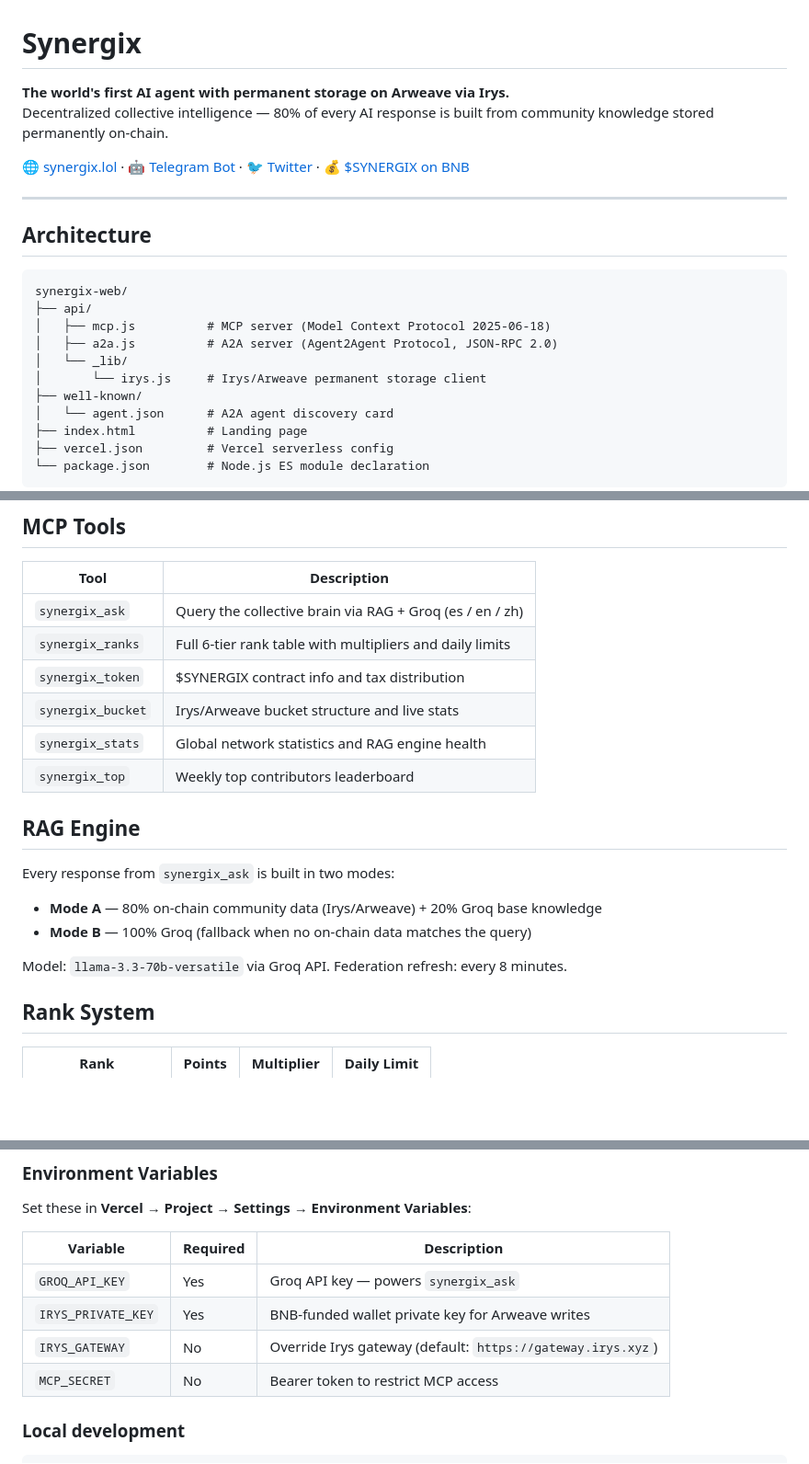
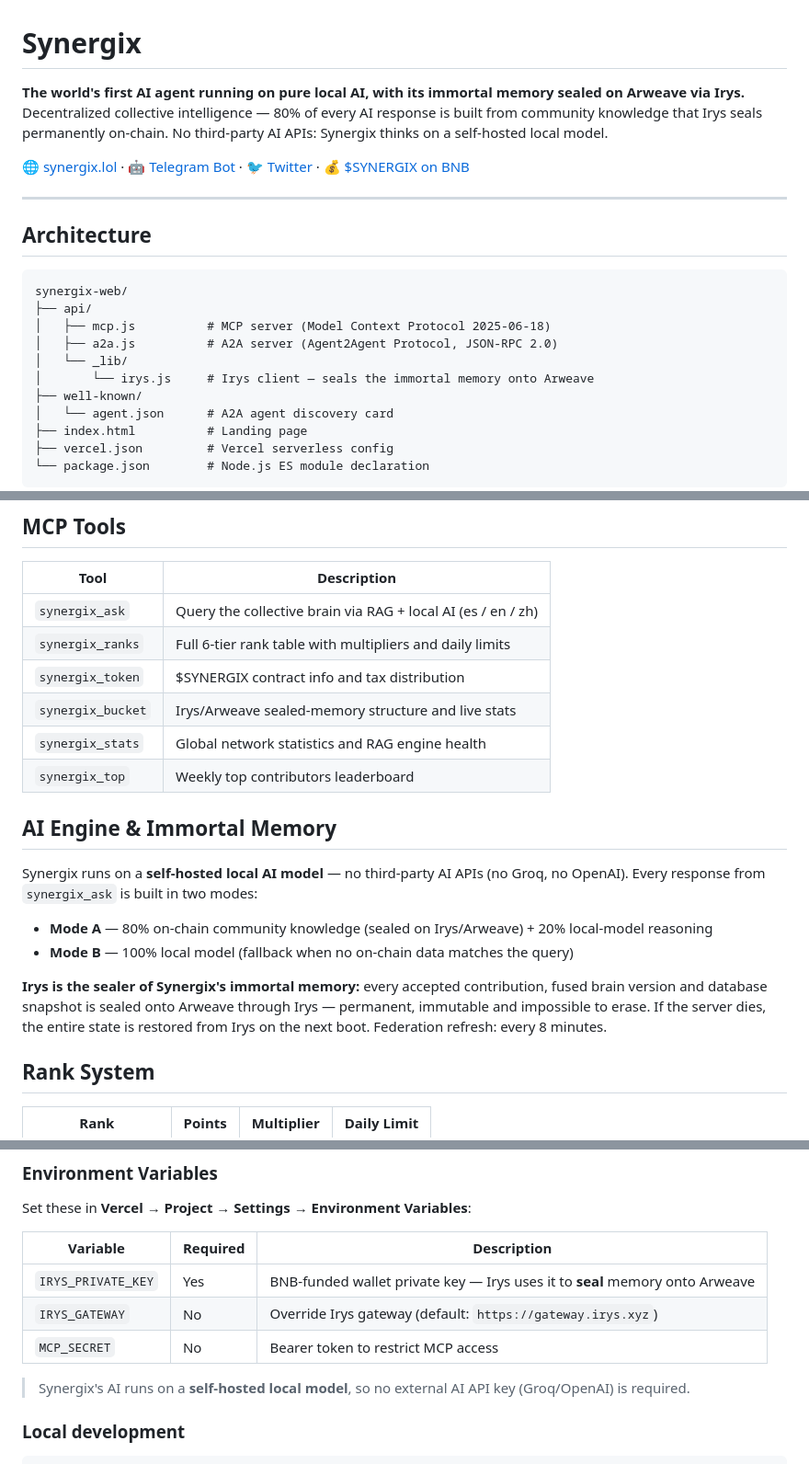
Before and after one commit to synergixia/Synergix-web, a Markdown page: README.md, 3 parts joined by grey strips. Shown at 92% size. GitHub-like rendering; blank space fills up the shorter version.

Commit message:
docs: README reflects pure local AI + Irys as immortal-memory sealer
- Remove Groq references (synergix_ask, RAG modes, env vars, model line)
- Describe the AI as a self-hosted local model (no third-party AI API)
- Reframe Irys as the sealer of Synergix's immortal memory on Arweave
- Drop GROQ_API_KEY from the env-var table; note no AI key is needed

```diff
--- a/README.md
+++ b/README.md
@@ -1,7 +1,7 @@
 # Synergix
 
-**The world's first AI agent with permanent storage on Arweave via Irys.**
-Decentralized collective intelligence — 80% of every AI response is built from community knowledge stored permanently on-chain.
+**The world's first AI agent running on pure local AI, with its immortal memory sealed on Arweave via Irys.**
+Decentralized collective intelligence — 80% of every AI response is built from community knowledge that Irys seals permanently on-chain. No third-party AI APIs: Synergix thinks on a self-hosted local model.
 
 🌐 [synergix.lol](https://www.synergix.lol) · 🤖 [Telegram Bot](https://t.me/synergix_ai_bot) · 🐦 [Twitter](https://x.com/Synergix_AI) · 💰 [$SYNERGIX on BNB](https://four.meme/token/0x6485907278c389e70c572f441ce7052da58effff)
 
@@ -15,7 +15,7 @@ synergix-web/
 │   ├── mcp.js          # MCP server (Model Context Protocol 2025-06-18)
 │   ├── a2a.js          # A2A server (Agent2Agent Protocol, JSON-RPC 2.0)
 │   └── _lib/
-│       └── irys.js     # Irys/Arweave permanent storage client
+│       └── irys.js     # Irys client — seals the immortal memory onto Arweave
 ├── well-known/
 │   └── agent.json      # A2A agent discovery card
 ├── index.html          # Landing page
@@ -37,21 +37,21 @@ synergix-web/
 
 | Tool | Description |
 |---|---|
-| `synergix_ask` | Query the collective brain via RAG + Groq (es / en / zh) |
+| `synergix_ask` | Query the collective brain via RAG + local AI (es / en / zh) |
 | `synergix_ranks` | Full 6-tier rank table with multipliers and daily limits |
 | `synergix_token` | $SYNERGIX contract info and tax distribution |
-| `synergix_bucket` | Irys/Arweave bucket structure and live stats |
+| `synergix_bucket` | Irys/Arweave sealed-memory structure and live stats |
 | `synergix_stats` | Global network statistics and RAG engine health |
 | `synergix_top` | Weekly top contributors leaderboard |
 
-## RAG Engine
+## AI Engine & Immortal Memory
 
-Every response from `synergix_ask` is built in two modes:
+Synergix runs on a **self-hosted local AI model** — no third-party AI APIs (no Groq, no OpenAI). Every response from `synergix_ask` is built in two modes:
 
-- **Mode A** — 80% on-chain community data (Irys/Arweave) + 20% Groq base knowledge
-- **Mode B** — 100% Groq (fallback when no on-chain data matches the query)
+- **Mode A** — 80% on-chain community knowledge (sealed on Irys/Arweave) + 20% local-model reasoning
+- **Mode B** — 100% local model (fallback when no on-chain data matches the query)
 
-Model: `llama-3.3-70b-versatile` via Groq API. Federation refresh: every 8 minutes.
+**Irys is the sealer of Synergix's immortal memory:** every accepted contribution, fused brain version and database snapshot is sealed onto Arweave through Irys — permanent, immutable and impossible to erase. If the server dies, the entire state is restored from Irys on the next boot. Federation refresh: every 8 minutes.
 
 ## Rank System
 
@@ -88,10 +88,11 @@ Set these in **Vercel → Project → Settings → Environment Variables**:
 
 | Variable | Required | Description |
 |---|---|---|
-| `GROQ_API_KEY` | Yes | Groq API key — powers `synergix_ask` |
-| `IRYS_PRIVATE_KEY` | Yes | BNB-funded wallet private key for Arweave writes |
+| `IRYS_PRIVATE_KEY` | Yes | BNB-funded wallet private key — Irys uses it to **seal** memory onto Arweave |
 | `IRYS_GATEWAY` | No | Override Irys gateway (default: `https://gateway.irys.xyz`) |
 | `MCP_SECRET` | No | Bearer token to restrict MCP access |
+
+> Synergix's AI runs on a **self-hosted local model**, so no external AI API key (Groq/OpenAI) is required.
 
 ### Local development
 
```
